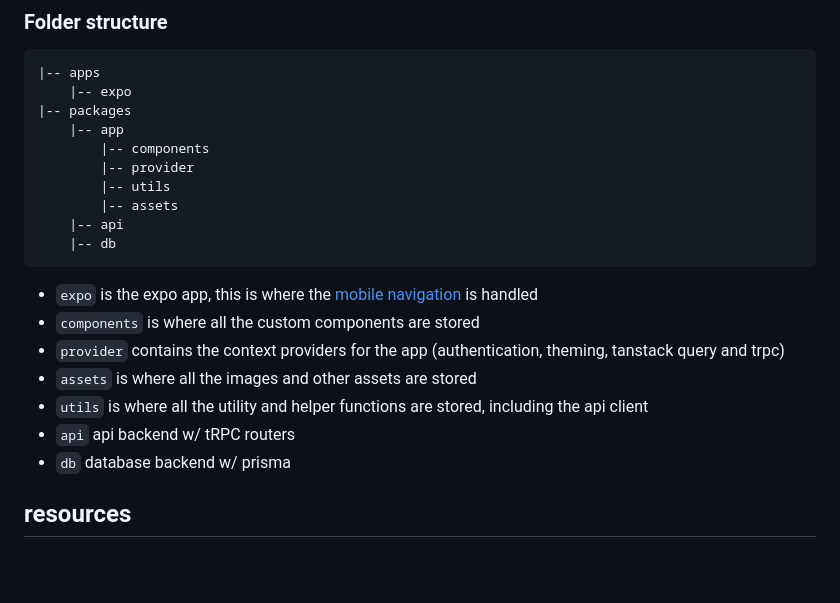
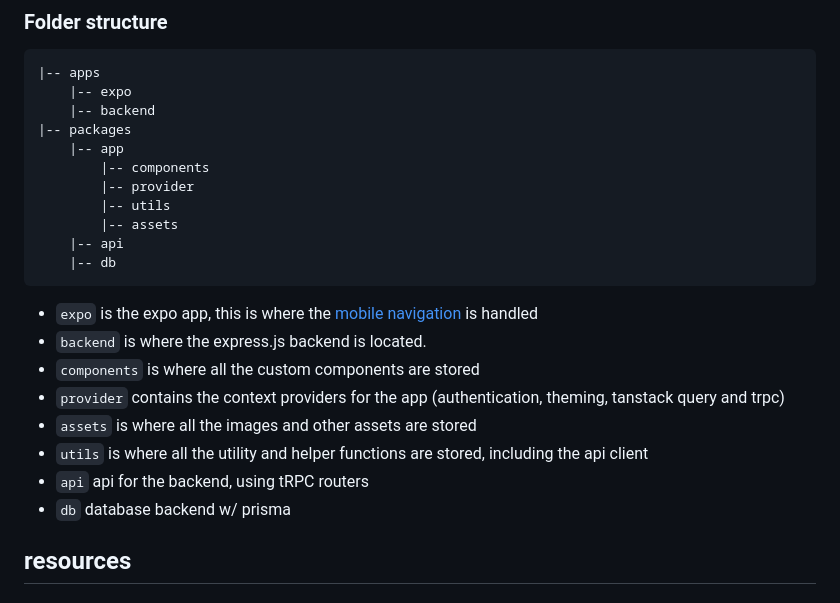
Before and after one commit to kodokoto/fetch, a Markdown page: README.md, the part around the change. Drawn GitHub-style; blank space fills up the shorter version.

````diff
--- a/README.md
+++ b/README.md
@@ -249,6 +249,7 @@ export default function Component({ text }: componentProps) {
 ```
 |-- apps
     |-- expo
+    |-- backend
 |-- packages
     |-- app
         |-- components
@@ -260,11 +261,12 @@ export default function Component({ text }: componentProps) {
 ```
 
 - `expo` is the expo app, this is where the [mobile navigation](https://expo.github.io/router/docs/) is handled
+- `backend` is where the express.js backend is located.
 - `components` is where all the custom components are stored
 - `provider` contains the context providers for the app (authentication, theming, tanstack query and trpc)
 - `assets` is where all the images and other assets are stored
 - `utils` is where all the utility and helper functions are stored, including the api client
-- `api` api backend w/ tRPC routers
+- `api` api for the backend, using tRPC routers
 - `db` database backend w/ prisma
 
 ## resources
````
